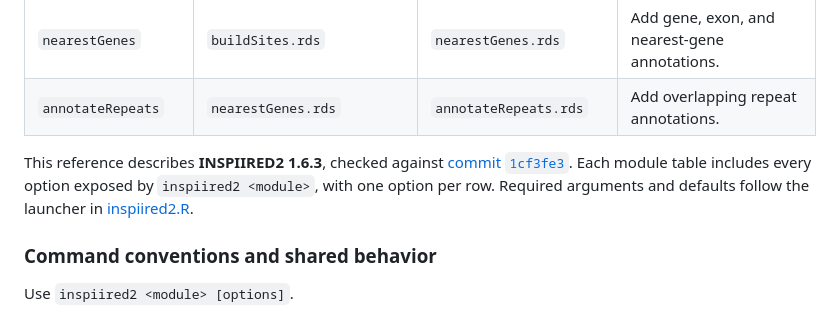
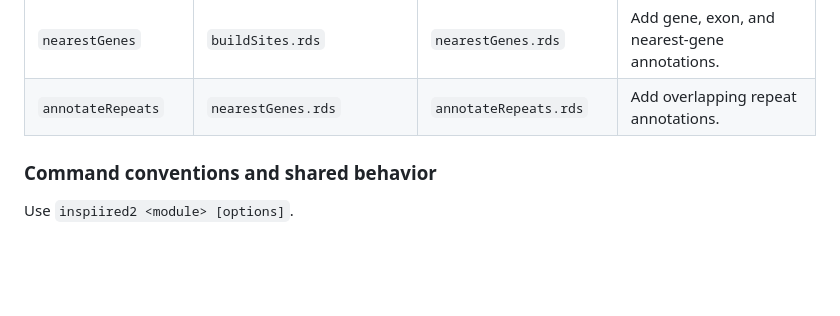
Before and after one commit to helixscript/INSPIIRED2, a Markdown page: README.md, the part around the change. Rendered like a GitHub page; blank space fills up the shorter version.

```diff
--- a/README.md
+++ b/README.md
@@ -348,8 +348,6 @@ The standard workflow contains eight core modules. Each saves an RDS result that
 | `buildSites` | `buildStdFragments.rds` | `buildSites.rds` | Assemble sample-level integration sites and calculate abundance measures. |
 | `nearestGenes` | `buildSites.rds` | `nearestGenes.rds` | Add gene, exon, and nearest-gene annotations. |
 | `annotateRepeats` | `nearestGenes.rds` | `annotateRepeats.rds` | Add overlapping repeat annotations. |
-
-This reference describes **INSPIIRED2 1.6.3**, checked against [commit `1cf3fe3`](https://github.com/helixscript/INSPIIRED2/tree/1cf3fe3ea3a99fc408b5dcea2bec29518683dbb5). Each module table includes every option exposed by `inspiired2 <module>`, with one option per row. Required arguments and defaults follow the launcher in [inspiired2.R](inspiired2.R).
 
 ### Command conventions and shared behavior
 
```
